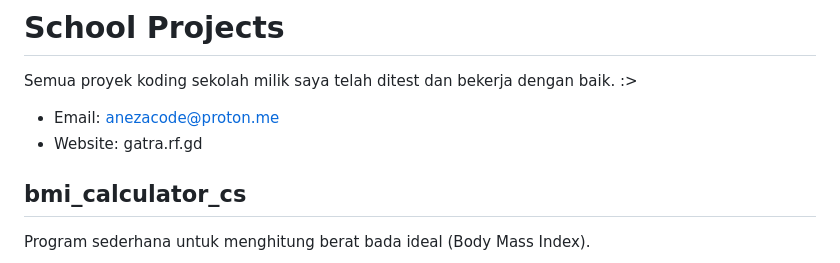
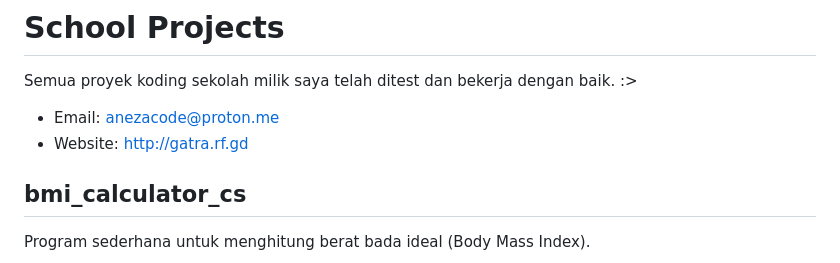
Before and after one commit to nezolutions/school_projects, a Markdown page: README.md, the part around the change. GitHub-like rendering.

```diff
--- a/README.md
+++ b/README.md
@@ -2,7 +2,7 @@
 
 Semua proyek koding sekolah milik saya telah ditest dan bekerja dengan baik. :>
 - Email: anezacode@proton.me
-- Website: gatra.rf.gd
+- Website: http://gatra.rf.gd
 
 
 
```
